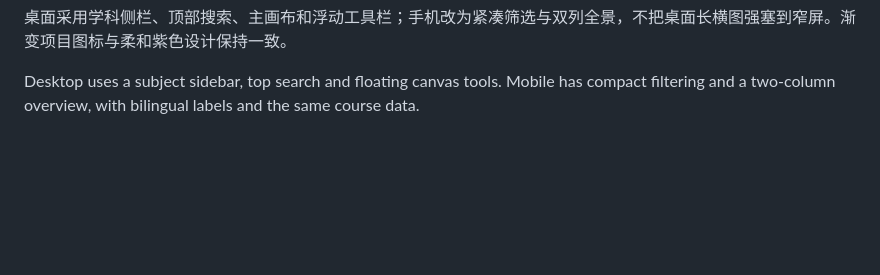
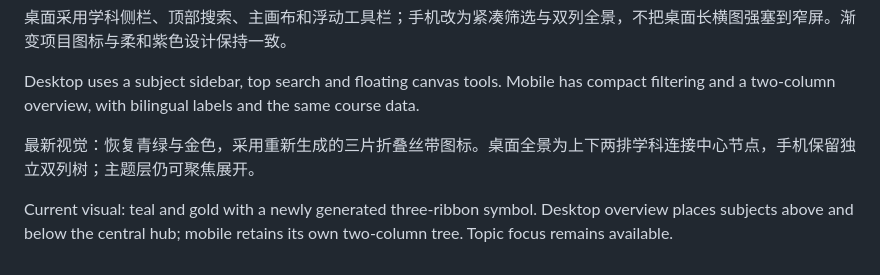
Before and after one commit to xioacd99/study-is-wonderful, a Markdown page: resource-map/README.md, the part around the change. Rendered like a GitHub page; blank space fills up the shorter version.

Commit message:
design: teal-gold ribbon identity and balanced top-down atlas

```diff
--- a/resource-map/README.md
+++ b/resource-map/README.md
@@ -53,3 +53,8 @@ The overview uses balanced subject branches. Select a subject to focus its topic
 桌面采用学科侧栏、顶部搜索、主画布和浮动工具栏；手机改为紧凑筛选与双列全景，不把桌面长横图强塞到窄屏。渐变项目图标与柔和紫色设计保持一致。
 
 Desktop uses a subject sidebar, top search and floating canvas tools. Mobile has compact filtering and a two-column overview, with bilingual labels and the same course data.
+
+
+最新视觉：恢复青绿与金色，采用重新生成的三片折叠丝带图标。桌面全景为上下两排学科连接中心节点，手机保留独立双列树；主题层仍可聚焦展开。
+
+Current visual: teal and gold with a newly generated three-ribbon symbol. Desktop overview places subjects above and below the central hub; mobile retains its own two-column tree. Topic focus remains available.
```
Also changed, not shown: README-en.md (+1 -1 lines), resource-map/icon.png, resource-map/preview-en.jpg, resource-map/preview-zh.jpg, 4 other files.
